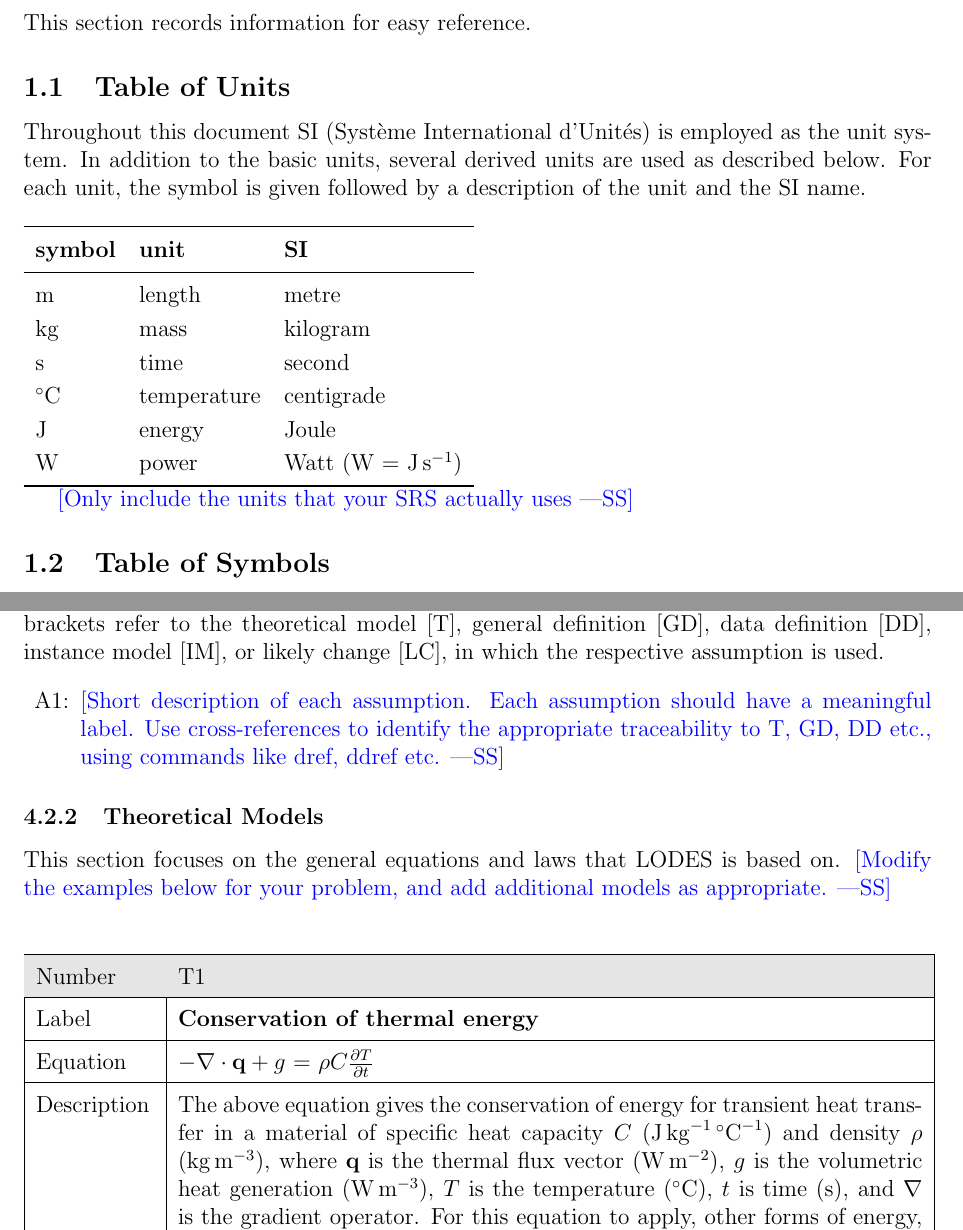
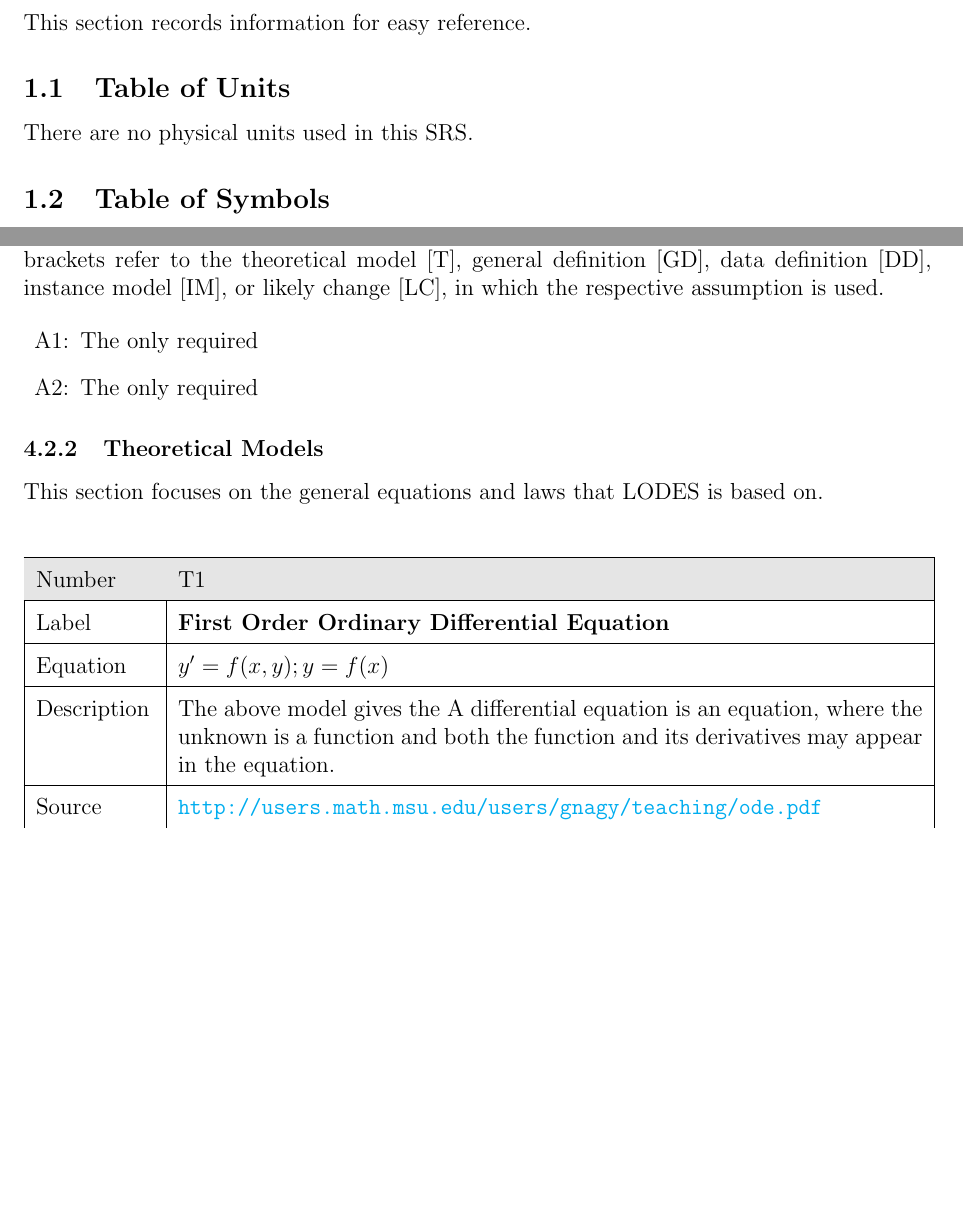
Before and after one commit to aoananp/cas741, a LaTeX document (Doc/SRS/SRS.tex): two parts of pages 2 and 7 of 15, joined at a grey line, cut so that both start at the same text, the shorter picture padded with empty space. Compiled offline with pdfLaTeX.

Commit message:
Commit for Tuesday, Sept. 19

```diff
--- a/Doc/SRS/SRS.tex
+++ b/Doc/SRS/SRS.tex
@@ -73,6 +73,7 @@
 \newcommand{\lcref}[1]{LC\ref{#1}}
 
 \newcommand{\progname}{LODES} % PUT YOUR PROGRAM NAME HERE
+\newcommand{\progdesc}{Library of ODE Solvers}
 
 \usepackage{fullpage}
 
@@ -104,30 +105,7 @@ This section records information for easy reference.
 
 \subsection{Table of Units}
 
-Throughout this document SI (Syst\`{e}me International d'Unit\'{e}s) is employed
-as the unit system.  In addition to the basic units, several derived units are
-used as described below.  For each unit, the symbol is given followed by a
-description of the unit and the SI name.
-~\newline
-
-\renewcommand{\arraystretch}{1.2}
-%\begin{table}[ht]
-  \noindent \begin{tabular}{l l l}
-    \toprule
-    \textbf{symbol} & \textbf{unit} & \textbf{SI}\\
-    \midrule
-    \si{\metre} & length & metre\\
-    \si{\kilogram} & mass	& kilogram\\
-    \si{\second} & time & second\\
-    \si{\celsius} & temperature & centigrade\\
-    \si{\joule} & energy & Joule\\
-    \si{\watt} & power & Watt (W = \si{\joule\per\second})\\
-    \bottomrule
-  \end{tabular}
-  %	\caption{Provide a caption}
-%\end{table}
-
-\wss{Only include the units that your SRS actually uses}
+There are no physical units used in this SRS.
 
 \subsection{Table of Symbols}
 
@@ -342,17 +316,17 @@ likely change [LC], in which the respective assumption is used.
 \begin{itemize}
 
 \item[A\refstepcounter{assumpnum}\theassumpnum \label{A_meaningfulLabel}:]
-  \wss{Short description of each assumption.  Each assumption
-    should have a meaningful label.  Use cross-references to identify the
-    appropriate traceability to T, GD, DD etc., using commands like dref, ddref etc.}
+  The only required
+
+\item[A\refstepcounter{assumpnum}\theassumpnum \label{A_meaningfulLabel}:]
+  The only required
 
 \end{itemize}
 
 \subsubsection{Theoretical Models}\label{sec_theoretical}
 
 This section focuses on the general equations and laws that \progname{} is based
-on.  \wss{Modify the examples below for your problem, and add additional models
-  as appropriate.}
+on.
 
 ~\newline
 
@@ -364,23 +338,18 @@ on.  \wss{Modify the examples below for your problem, and add additional models
   \rowcolor[gray]{0.9}
   Number& T\refstepcounter{theorynum}\thetheorynum \label{T_COE}\\
   \hline
-  Label&\bf Conservation of thermal energy\\
+  Label&\bf First Order Ordinary Differential Equation\\
   \hline
-  Equation&  $-{\bf \nabla \cdot q} + g$ = $\rho C \frac{\partial T}{\partial t}$\\
+  Equation&  $y' = f(x,y); y = f(x)$\\
   \hline
   Description &
-                The above equation gives the conservation of energy for transient heat transfer in a material
-                of specific heat capacity $C$ (\si{\joule\per\kilogram\per\celsius}) and density $\rho$
-                (\si{\kilogram\per\cubic\metre}), where $\bf q$ is the thermal flux vector (\si{\watt\per\square\metre}),
-                $g$ is the volumetric heat generation
-                (\si{\watt\per\cubic\metre}), $T$ is the temperature
-                (\si{\celsius}),  $t$ is time (\si{\second}), and $\nabla$ is
-                the gradient operator.  For this equation to apply, other forms
-                of energy, such as mechanical energy, are assumed to be negligible in the
-                system (\aref{A_OnlyThermalEnergy}).  In general, the material properties ($\rho$ and $C$) depend on temperature.\\
+                The above model gives the
+                A differential equation is an equation, where the unknown is a
+                function and both the function and its derivatives may appear in the
+                equation. \\
   \hline
   Source &
-           \url{http://www.efunda.com/formulae/heat_transfer/conduction/overview_cond.cfm}\\
+           \url{http://users.math.msu.edu/users/gnagy/teaching/ode.pdf}\\
   % The above web link should be replaced with a proper citation to a publication
   \hline
   Ref.\ By & \dref{ROCT}\\
```
Also changed, not shown: Doc/SRS/SRS.pdf, Doc/SRS/SRS.tex (66 more changed lines).
